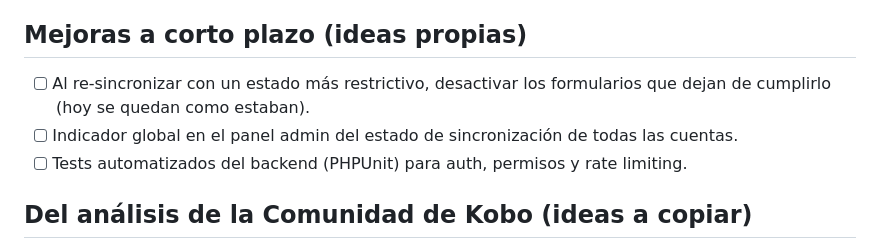
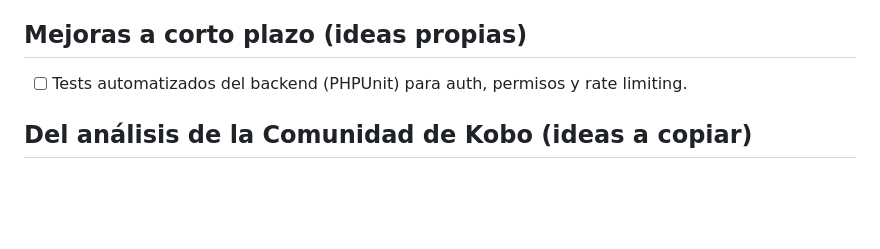
Before and after one commit to cubakumori/kobomanager, a Markdown page: ROADMAP.md, the part around the change. GitHub-like rendering; blank space fills up the shorter version.

```diff
--- a/ROADMAP.md
+++ b/ROADMAP.md
@@ -21,9 +21,6 @@ contra una cuenta KoboToolbox real:
 
 ## Mejoras a corto plazo (ideas propias)
 
-- [ ] Al re-sincronizar con un estado más restrictivo, desactivar los formularios que
-      dejan de cumplirlo (hoy se quedan como estaban).
-- [ ] Indicador global en el panel admin del estado de sincronización de todas las cuentas.
 - [ ] Tests automatizados del backend (PHPUnit) para auth, permisos y rate limiting.
 
 ## Del análisis de la Comunidad de Kobo (ideas a copiar)
```
Also changed, not shown: CHANGELOG.md (+7 -0 lines).
